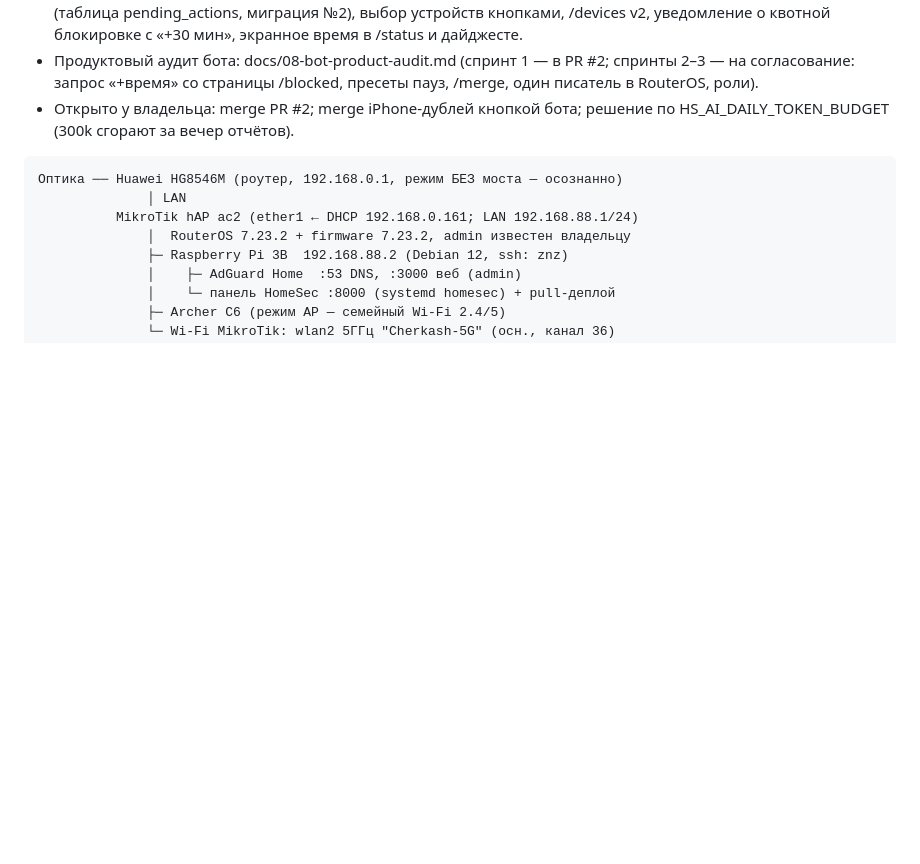
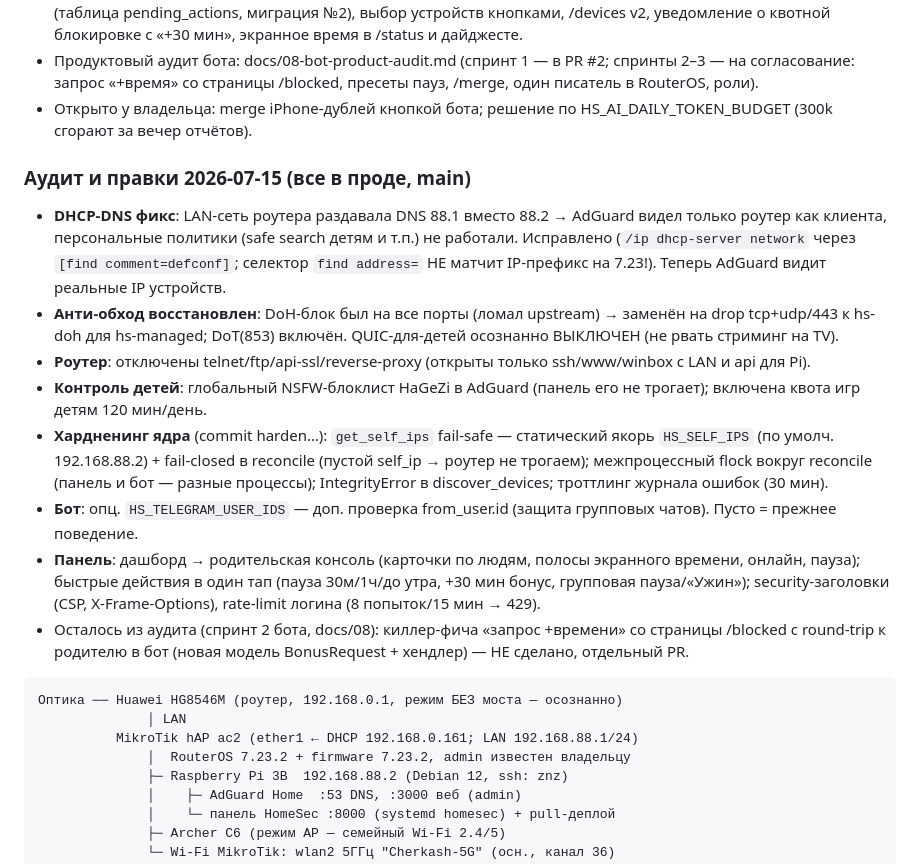
Before and after one commit to nzulkaynarov/homesec, a Markdown page: CLAUDE.md, the part around the change. GitHub-like rendering; blank space fills up the shorter version.

Commit message:
docs: срез аудита и правок 2026-07-15 в CLAUDE.md
Co-Authored-By: Claude Opus 4.8 (1M context) <noreply@anthropic.com>

````diff
--- a/CLAUDE.md
+++ b/CLAUDE.md
@@ -20,8 +20,37 @@ HomeSec — работающая система контроля домашне
 - Продуктовый аудит бота: docs/08-bot-product-audit.md (спринт 1 — в
   PR #2; спринты 2–3 — на согласование: запрос «+время» со страницы
   /blocked, пресеты пауз, /merge, один писатель в RouterOS, роли).
-- Открыто у владельца: merge PR #2; merge iPhone-дублей кнопкой бота;
+- Открыто у владельца: merge iPhone-дублей кнопкой бота;
   решение по HS_AI_DAILY_TOKEN_BUDGET (300k сгорают за вечер отчётов).
+
+### Аудит и правки 2026-07-15 (все в проде, main)
+
+- **DHCP-DNS фикс**: LAN-сеть роутера раздавала DNS 88.1 вместо 88.2 →
+  AdGuard видел только роутер как клиента, персональные политики (safe
+  search детям и т.п.) не работали. Исправлено (`/ip dhcp-server network`
+  через `[find comment=defconf]`; селектор `find address=` НЕ матчит
+  IP-префикс на 7.23!). Теперь AdGuard видит реальные IP устройств.
+- **Анти-обход восстановлен**: DoH-блок был на все порты (ломал upstream) →
+  заменён на drop tcp+udp/443 к hs-doh для hs-managed; DoT(853) включён.
+  QUIC-для-детей осознанно ВЫКЛЮЧЕН (не рвать стриминг на TV).
+- **Роутер**: отключены telnet/ftp/api-ssl/reverse-proxy (открыты только
+  ssh/www/winbox с LAN и api для Pi).
+- **Контроль детей**: глобальный NSFW-блоклист HaGeZi в AdGuard (панель его
+  не трогает); включена квота игр детям 120 мин/день.
+- **Хардненинг ядра** (commit harden…): `get_self_ips` fail-safe —
+  статический якорь `HS_SELF_IPS` (по умолч. 192.168.88.2) + fail-closed в
+  reconcile (пустой self_ip → роутер не трогаем); межпроцессный flock вокруг
+  reconcile (панель и бот — разные процессы); IntegrityError в
+  discover_devices; троттлинг журнала ошибок (30 мин).
+- **Бот**: опц. `HS_TELEGRAM_USER_IDS` — доп. проверка from_user.id (защита
+  групповых чатов). Пусто = прежнее поведение.
+- **Панель**: дашборд → родительская консоль (карточки по людям, полосы
+  экранного времени, онлайн, пауза); быстрые действия в один тап (пауза
+  30м/1ч/до утра, +30 мин бонус, групповая пауза/«Ужин»); security-заголовки
+  (CSP, X-Frame-Options), rate-limit логина (8 попыток/15 мин → 429).
+- Осталось из аудита (спринт 2 бота, docs/08): киллер-фича «запрос +времени»
+  со страницы /blocked с round-trip к родителю в бот (новая модель
+  BonusRequest + хендлер) — НЕ сделано, отдельный PR.
 
 ```text
 Оптика ── Huawei HG8546M (роутер, 192.168.0.1, режим БЕЗ моста — осознанно)
````
